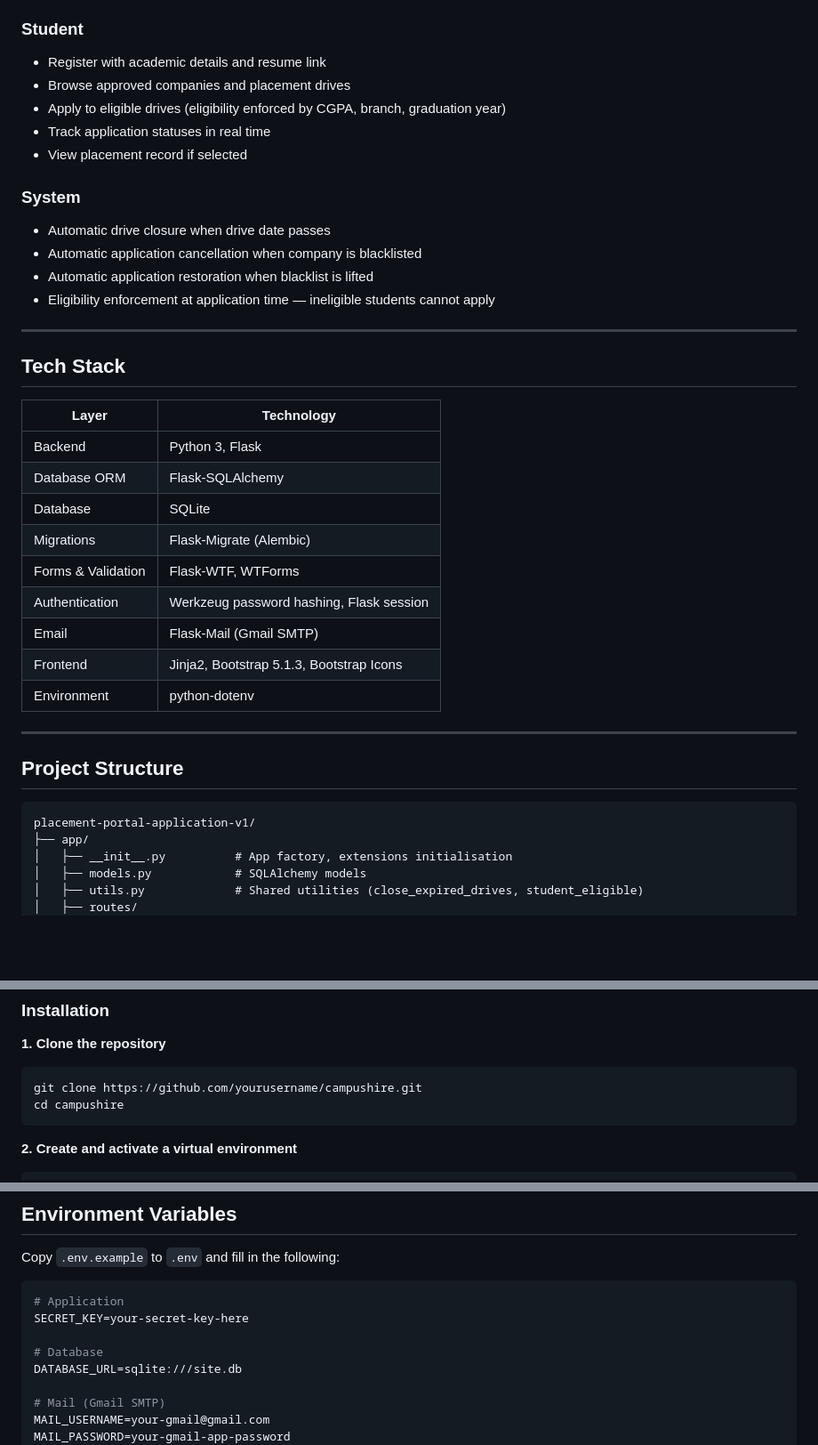
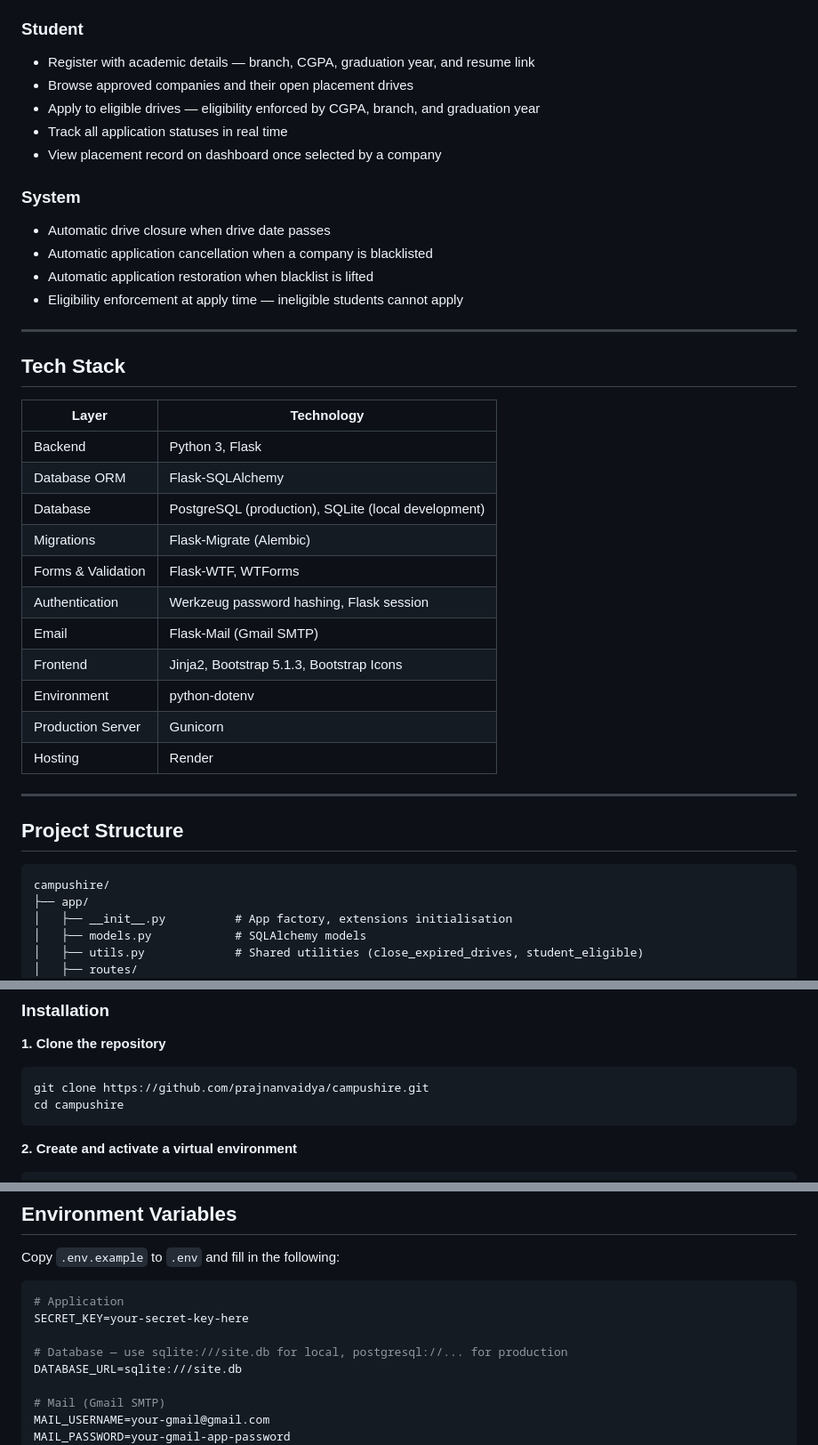
Before and after one commit to prajnanvaidya/campushire, a Markdown page: README.md, 3 parts joined by grey strips. Shown at 89% size. Drawn GitHub-style; blank space fills up the shorter version.

````diff
--- a/README.md
+++ b/README.md
@@ -47,16 +69,16 @@ The platform handles the complete placement lifecycle — from company registrat
 
 ### Student
-- Register with academic details and resume link
-- Browse approved companies and placement drives
-- Apply to eligible drives (eligibility enforced by CGPA, branch, graduation year)
-- Track application statuses in real time
-- View placement record if selected
+- Register with academic details — branch, CGPA, graduation year, and resume link
+- Browse approved companies and their open placement drives
+- Apply to eligible drives — eligibility enforced by CGPA, branch, and graduation year
+- Track all application statuses in real time
+- View placement record on dashboard once selected by a company
 
 ### System
 - Automatic drive closure when drive date passes
-- Automatic application cancellation when company is blacklisted
+- Automatic application cancellation when a company is blacklisted
 - Automatic application restoration when blacklist is lifted
-- Eligibility enforcement at application time — ineligible students cannot apply
+- Eligibility enforcement at apply time — ineligible students cannot apply
 
 ---
 
@@ -66,20 +88,22 @@ The platform handles the complete placement lifecycle — from company registrat
 |---|---|
 | Backend | Python 3, Flask |
 | Database ORM | Flask-SQLAlchemy |
-| Database | SQLite |
+| Database | PostgreSQL (production), SQLite (local development) |
 | Migrations | Flask-Migrate (Alembic) |
 | Forms & Validation | Flask-WTF, WTForms |
 | Authentication | Werkzeug password hashing, Flask session |
 | Email | Flask-Mail (Gmail SMTP) |
 | Frontend | Jinja2, Bootstrap 5.1.3, Bootstrap Icons |
 | Environment | python-dotenv |
+| Production Server | Gunicorn |
+| Hosting | Render |
 
 ---
 
 ## Project Structure
 
 ```
-placement-portal-application-v1/
+campushire/
 ├── app/
 │   ├── __init__.py          # App factory, extensions initialisation
 │   ├── models.py            # SQLAlchemy models
@@ -129,7 +153,7 @@ placement-portal-application-v1/
 
 **1. Clone the repository**
 ```bash
-git clone https://github.com/yourusername/campushire.git
+git clone https://github.com/prajnanvaidya/campushire.git
 cd campushire
 ```
 
@@ -182,7 +206,7 @@ Copy `.env.example` to `.env` and fill in the following:
 # Application
 SECRET_KEY=your-secret-key-here
 
-# Database
+# Database — use sqlite:///site.db for local, postgresql://... for production
 DATABASE_URL=sqlite:///site.db
 
 # Mail (Gmail SMTP)
````
Also changed, not shown: other parts of README.md (+57 -33 lines).
